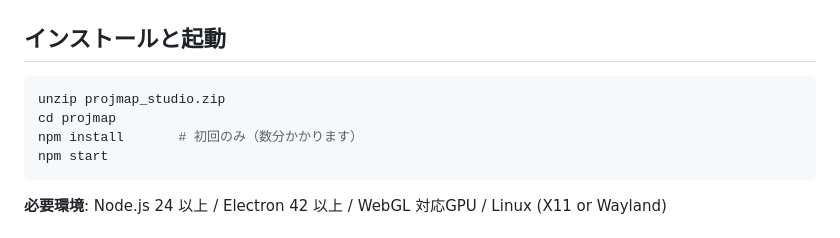
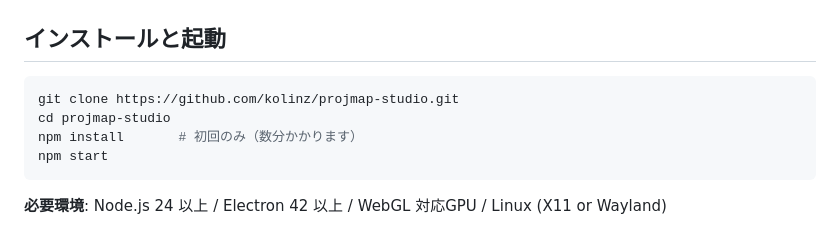
Before and after one commit to kolinz/projmap-studio, a Markdown page: README.md, the part around the change. GitHub-like rendering.

````diff
--- a/README.md
+++ b/README.md
@@ -27,8 +27,8 @@ npm start -- --disable-gpu
 ## インストールと起動
 
 ```bash
-unzip projmap_studio.zip
-cd projmap
+git clone https://github.com/kolinz/projmap-studio.git
+cd projmap-studio
 npm install       # 初回のみ（数分かかります）
 npm start
 ```
````
